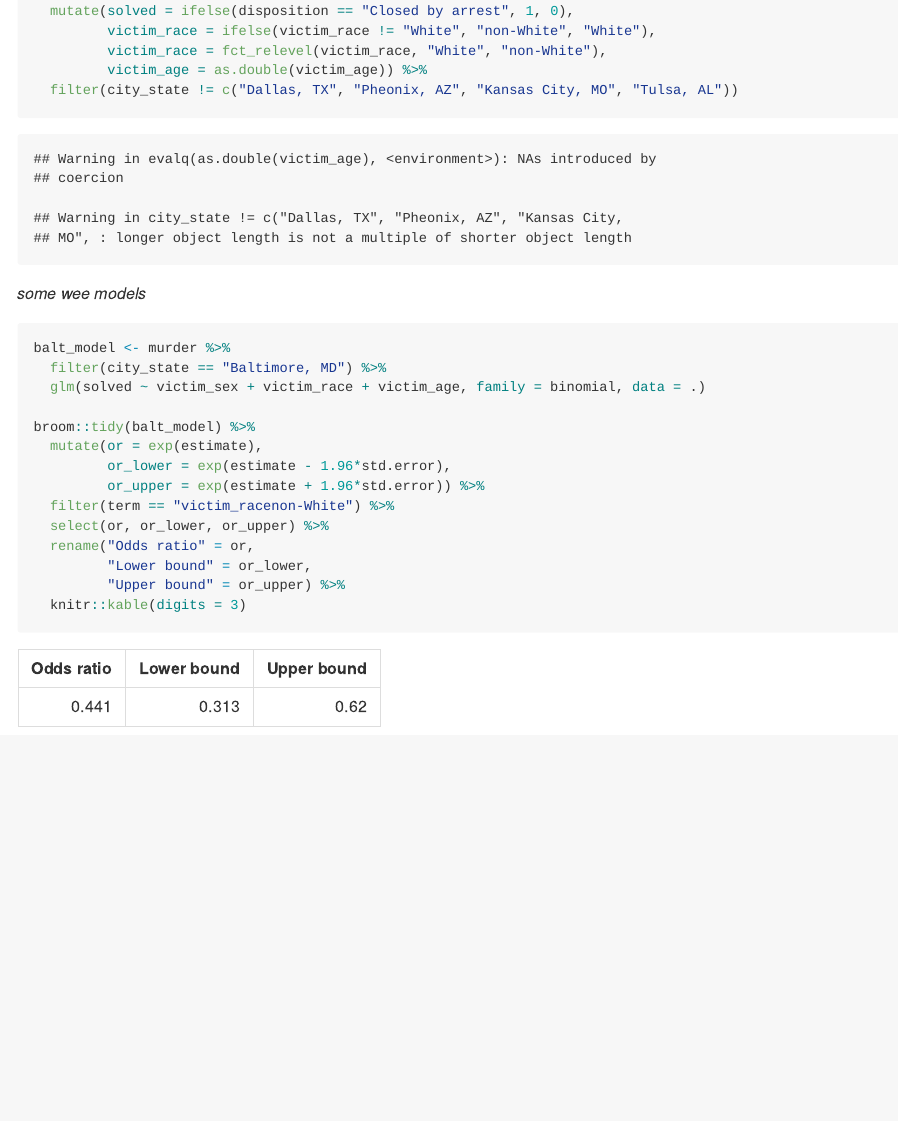
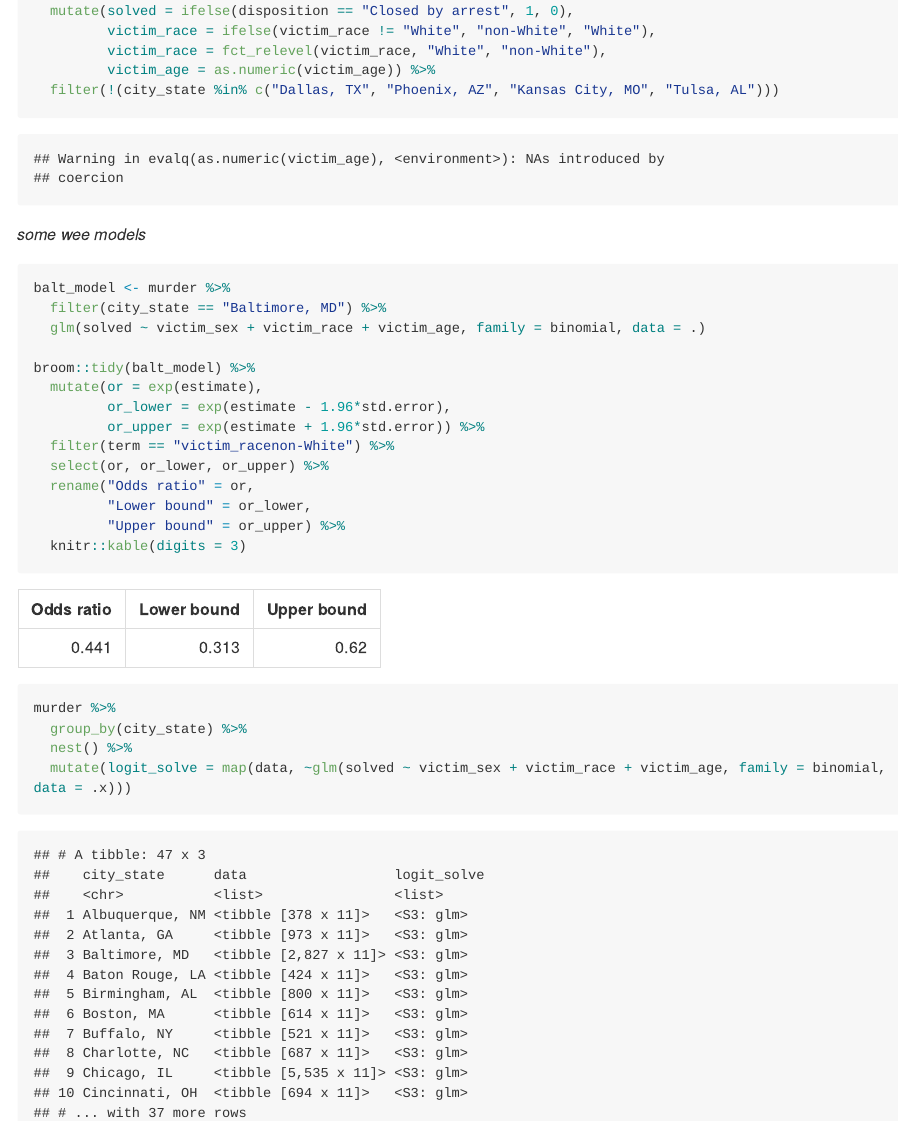
Before and after one commit to nt-williams/p8105_hw6, an R Markdown document (p8105_hw6_ntw2117.Rmd): the page in a window 1100 px wide, from 690 px down. The pictures show the output file p8105_hw6_ntw2117.md that the author committed with the source, drawn offline in the style of GitHub; long lines of code are wrapped.

Commit message:
mapped logit across cities

````diff
--- a/p8105_hw6_ntw2117.Rmd
+++ b/p8105_hw6_ntw2117.Rmd
@@ -23,13 +23,13 @@ murder <- murder %>%
   mutate(solved = ifelse(disposition == "Closed by arrest", 1, 0),
          victim_race = ifelse(victim_race != "White", "non-White", "White"),
          victim_race = fct_relevel(victim_race, "White", "non-White"),
-         victim_age = as.double(victim_age)) %>%
-  filter(city_state != c("Dallas, TX", "Pheonix, AZ", "Kansas City, MO", "Tulsa, AL"))
+         victim_age = as.numeric(victim_age)) %>%
+  filter(!(city_state %in% c("Dallas, TX", "Phoenix, AZ", "Kansas City, MO", "Tulsa, AL")))
 ```
 
 *some wee models*
 
-```{r}
+```{r baltimore logit}
 balt_model <- murder %>%
   filter(city_state == "Baltimore, MD") %>%
   glm(solved ~ victim_sex + victim_race + victim_age, family = binomial, data = .)
@@ -45,3 +45,10 @@ broom::tidy(balt_model) %>%
          "Upper bound" = or_upper) %>%
   knitr::kable(digits = 3)
 ```
+
+```{r}
+murder %>%
+  group_by(city_state) %>%
+  nest() %>%
+  mutate(logit_solve = map(data, ~glm(solved ~ victim_sex + victim_race + victim_age, family = binomial, data = .x)))
+```
````
Also changed, not shown: p8105_hw6_ntw2117.md.
